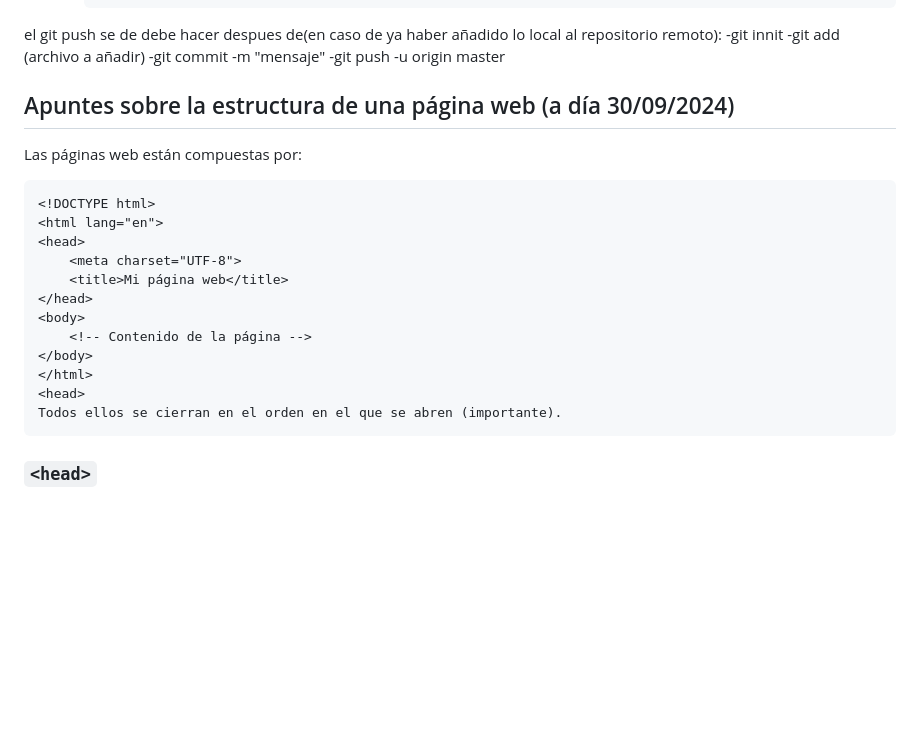
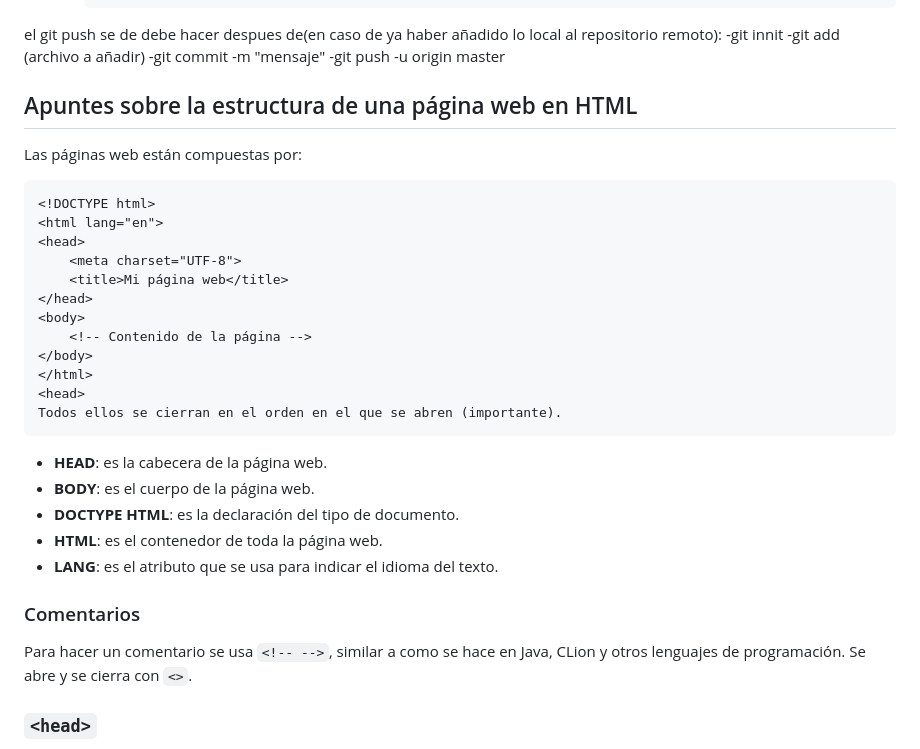
Before and after one commit to aalvaroo7/APUNTES_INFOII, a Markdown page: README.md, the part around one of its changes. GitHub-like rendering; blank space fills up the shorter version.

````diff
--- a/README.md
+++ b/README.md
@@ -37,7 +37,9 @@ el git push se de debe hacer despues de(en caso de ya haber añadido lo local al
 -git add (archivo a añadir)
 -git commit -m "mensaje"
 -git push -u origin master
-## Apuntes sobre la estructura de una página web (a día 30/09/2024)
+
+
+## Apuntes sobre la estructura de una página web en HTML
 
 Las páginas web están compuestas por:
 
@@ -56,7 +58,15 @@ Las páginas web están compuestas por:
 Todos ellos se cierran en el orden en el que se abren (importante).
 ```
 
+- **HEAD**: es la cabecera de la página web.
+- **BODY**: es el cuerpo de la página web.
+- **DOCTYPE HTML**: es la declaración del tipo de documento.
+- **HTML**: es el contenedor de toda la página web.
+- **LANG**: es el atributo que se usa para indicar el idioma del texto.
 
+### Comentarios
+
+Para hacer un comentario se usa `<!-- -->`, similar a como se hace en Java, CLion y otros lenguajes de programación. Se abre y se cierra con `<>`.
 
 
 ### `<head>`
````
Also changed, not shown: other parts of README.md (+9 -21 lines).
